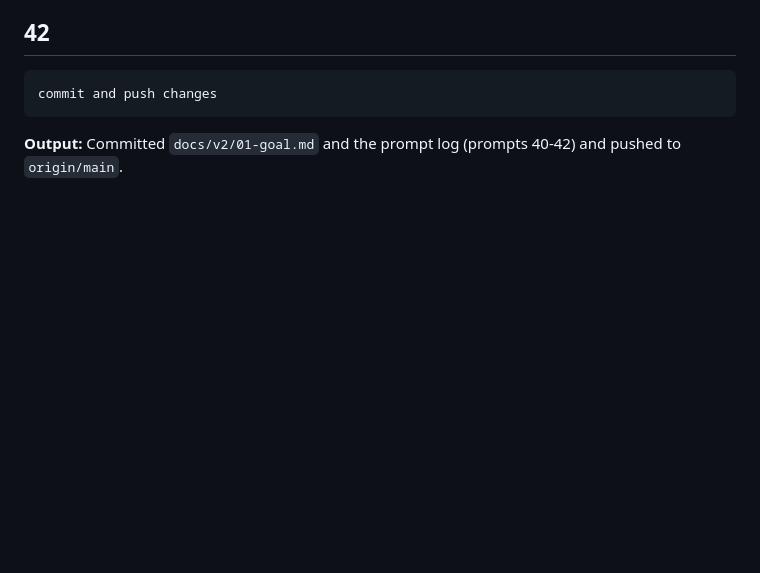
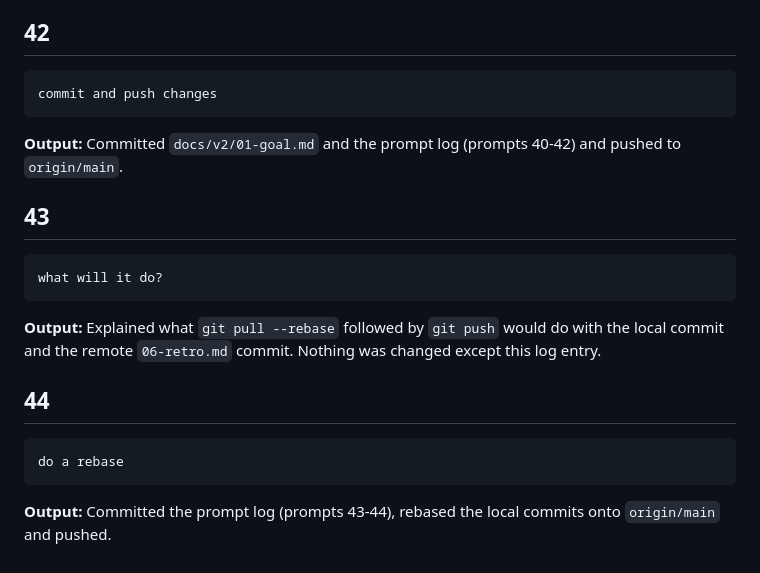
Before and after one commit to Edij94/hypotekarna-kalkulacka-v2, a Markdown page: docs/v1/prompts.md, the part around the change. Rendered like a GitHub page; blank space fills up the shorter version.

Commit message:
Log prompts 43-44
Co-Authored-By: Claude Sonnet 5.5 <noreply@anthropic.com>

`````diff
--- a/docs/v1/prompts.md
+++ b/docs/v1/prompts.md
@@ -398,3 +398,19 @@ commit and push changes
 ````
 
 **Output:** Committed `docs/v2/01-goal.md` and the prompt log (prompts 40-42) and pushed to `origin/main`.
+
+## 43
+
+````
+what will it do?
+````
+
+**Output:** Explained what `git pull --rebase` followed by `git push` would do with the local commit and the remote `06-retro.md` commit. Nothing was changed except this log entry.
+
+## 44
+
+````
+do a rebase
+````
+
+**Output:** Committed the prompt log (prompts 43-44), rebased the local commits onto `origin/main` and pushed.
`````
